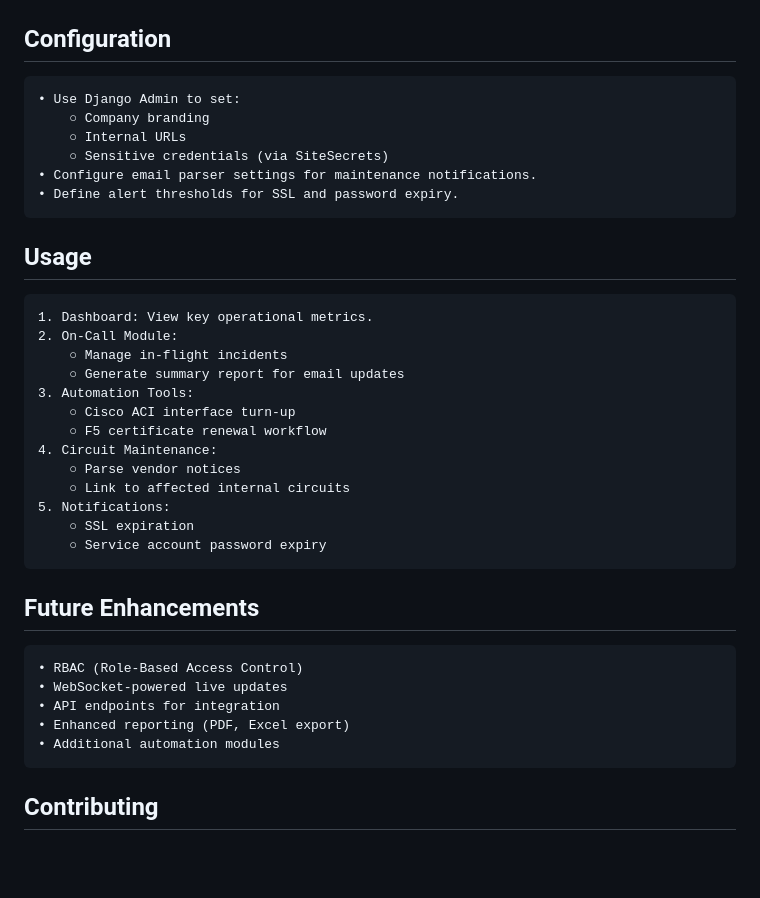
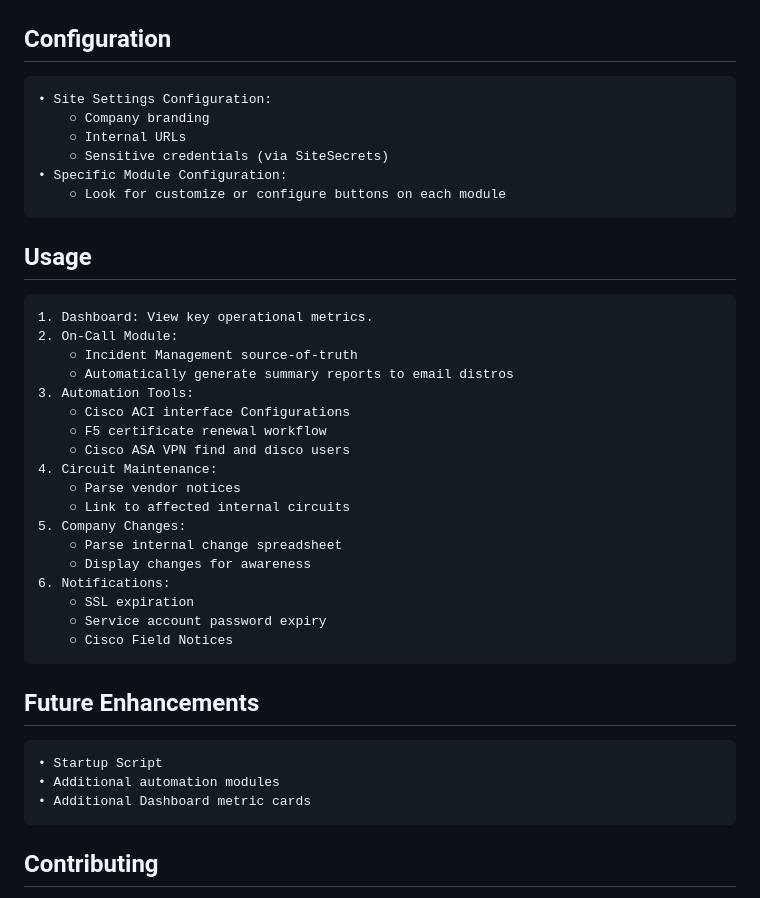
Before and after one commit to blake-russell/network-ops-dashboard, a Markdown page: README.md, the part around one of its changes. GitHub-like rendering; blank space fills up the shorter version.

````diff
--- a/README.md
+++ b/README.md
@@ -89,34 +98,37 @@ python manage.py runserver
 ```
 
 ## Configuration ##
-    • Use Django Admin to set:
+    • Site Settings Configuration:
         ○ Company branding
         ○ Internal URLs
         ○ Sensitive credentials (via SiteSecrets)
-    • Configure email parser settings for maintenance notifications.
-    • Define alert thresholds for SSL and password expiry.
+    • Specific Module Configuration:
+        ○ Look for customize or configure buttons on each module
 
 ## Usage ##
     1. Dashboard: View key operational metrics.
     2. On-Call Module:
-        ○ Manage in-flight incidents
-        ○ Generate summary report for email updates
+        ○ Incident Management source-of-truth
+        ○ Automatically generate summary reports to email distros
     3. Automation Tools:
-        ○ Cisco ACI interface turn-up
+        ○ Cisco ACI interface Configurations
         ○ F5 certificate renewal workflow
+        ○ Cisco ASA VPN find and disco users
     4. Circuit Maintenance:
         ○ Parse vendor notices
         ○ Link to affected internal circuits
-    5. Notifications:
+    5. Company Changes:
+        ○ Parse internal change spreadsheet
+        ○ Display changes for awareness
+    6. Notifications:
         ○ SSL expiration
         ○ Service account password expiry
+        ○ Cisco Field Notices
 
 ## Future Enhancements ##
-    • RBAC (Role-Based Access Control)
-    • WebSocket-powered live updates
-    • API endpoints for integration
-    • Enhanced reporting (PDF, Excel export)
+    • Startup Script
     • Additional automation modules
+    • Additional Dashboard metric cards
 
 ## Contributing ##
 Pull requests are welcome! Please open an issue to discuss significant changes.
````
Also changed, not shown: other parts of README.md (+37 -28 lines).
